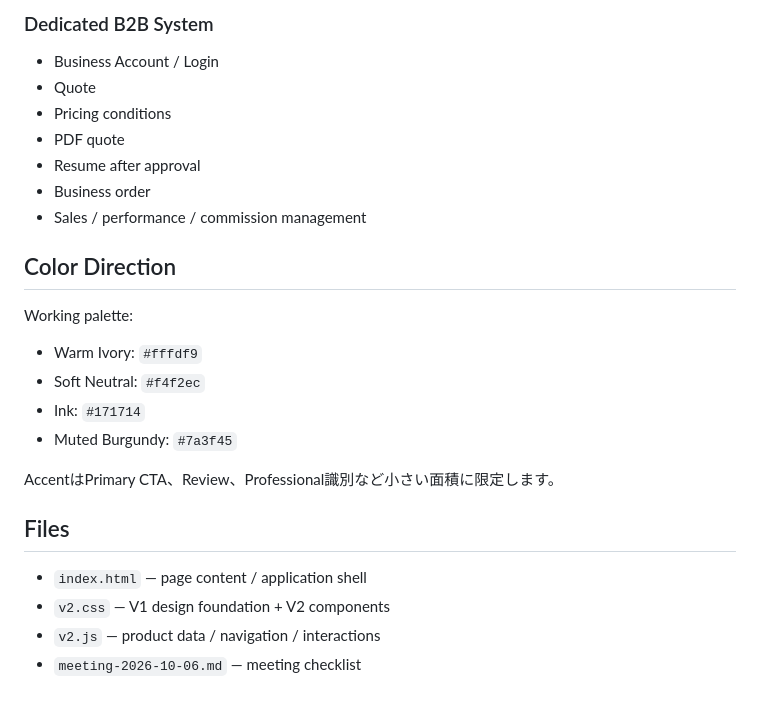
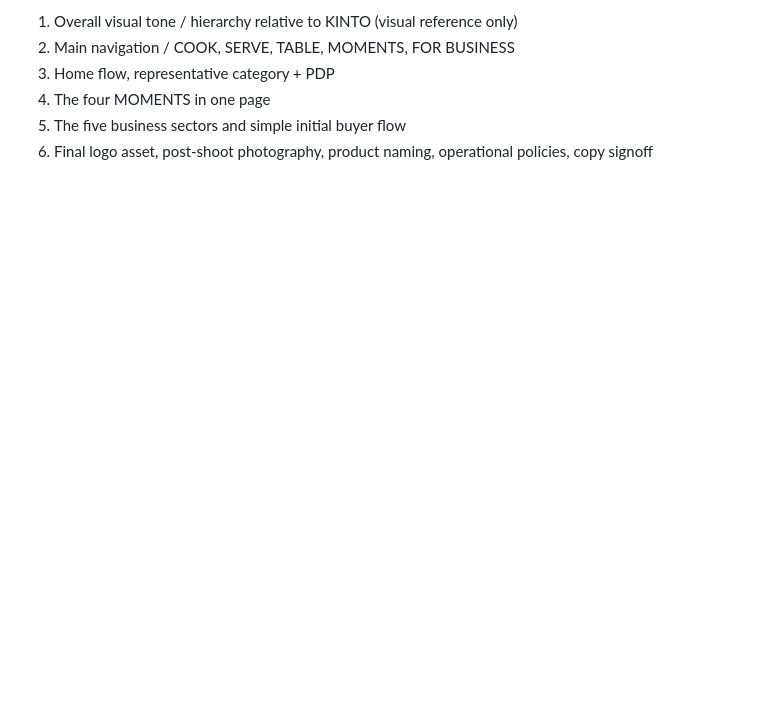
Before and after one commit to postkeimocore/auxusa-v2, a Markdown page: README.md, the part around one of its changes. Rendered like a GitHub page; blank space fills up the shorter version.

```diff
--- a/README.md
+++ b/README.md
@@ -106,27 +109,7 @@ COOK / SERVE / TABLEはProduct Familyではなく、Use / Sceneによる探索
 
-### Dedicated B2B System
-- Business Account / Login
-- Quote
-- Pricing conditions
-- PDF quote
-- Resume after approval
-- Business order
-- Sales / performance / commission management
-
-## Color Direction
-
-Working palette:
-
-- Warm Ivory: `#fffdf9`
-- Soft Neutral: `#f4f2ec`
-- Ink: `#171714`
-- Muted Burgundy: `#7a3f45`
-
-AccentはPrimary CTA、Review、Professional識別など小さい面積に限定します。
-
-## Files
-
-- `index.html` — page content / application shell
-- `v2.css` — V1 design foundation + V2 components
-- `v2.js` — product data / navigation / interactions
-- `meeting-2026-10-06.md` — meeting checklist
+1. Overall visual tone / hierarchy relative to KINTO (visual reference only)
+2. Main navigation / COOK, SERVE, TABLE, MOMENTS, FOR BUSINESS
+3. Home flow, representative category + PDP
+4. The four MOMENTS in one page
+5. The five business sectors and simple initial buyer flow
+6. Final logo asset, post-shoot photography, product naming, operational policies, copy signoff
```
Also changed, not shown: other parts of README.md (+79 -76 lines).
